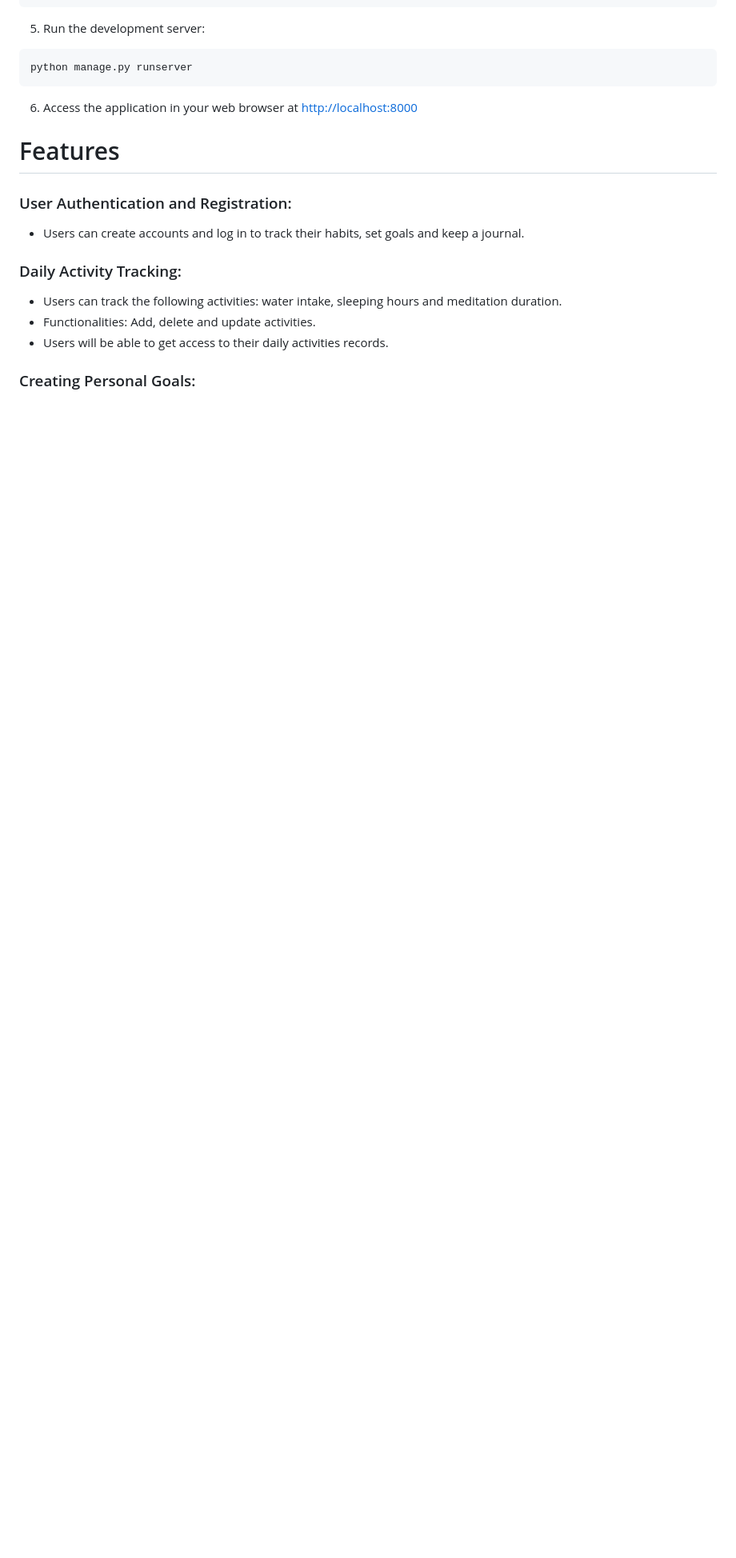
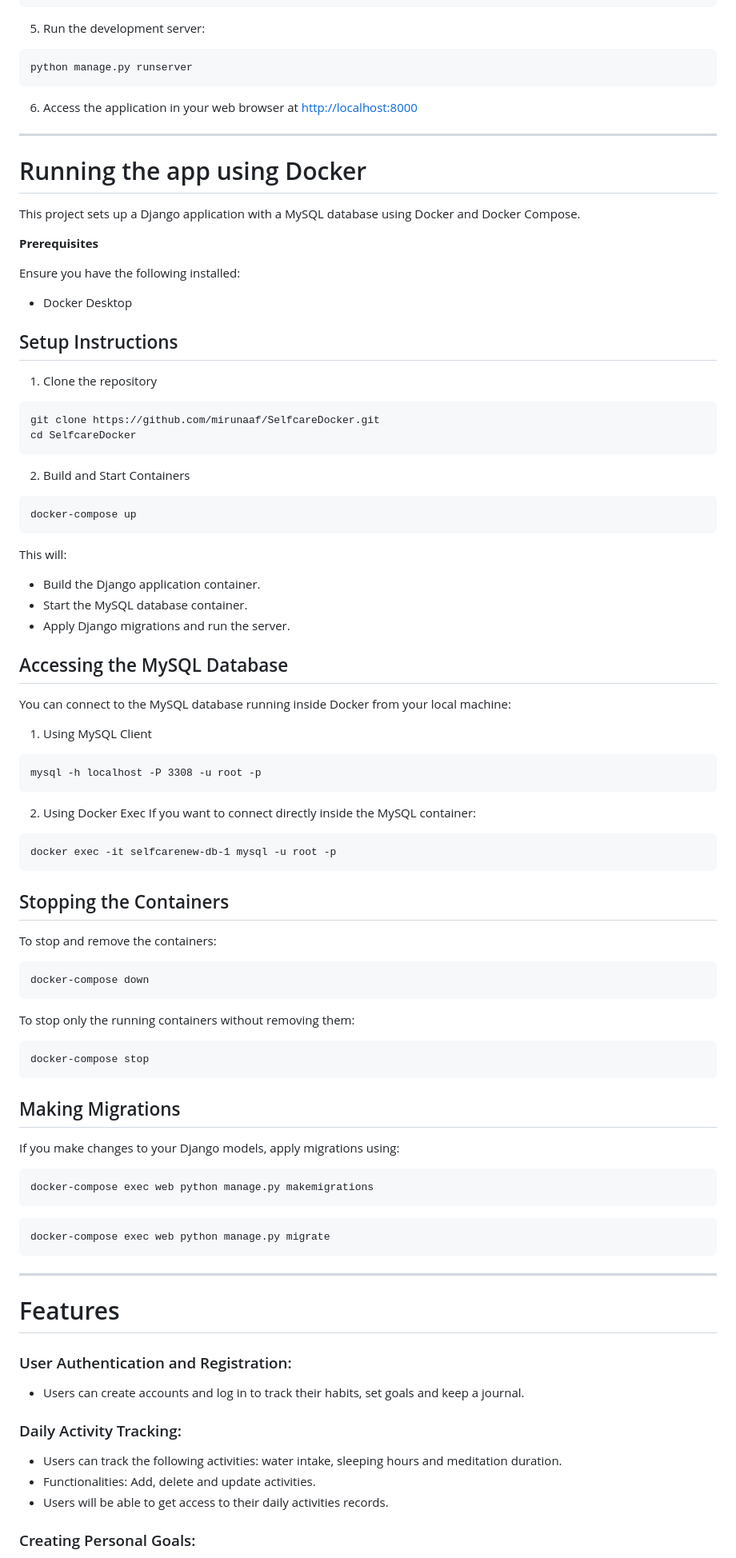
Before and after one commit to mirunaaf/SelfcareDocker, a Markdown page: README.md, the part around the change printed below. Shown: that part at 80% size. Rendered like a GitHub page; blank space fills up the shorter version.

````diff
--- a/README.md
+++ b/README.md
@@ -38,9 +38,64 @@ python manage.py runserver
 ```
 
 6. Access the application in your web browser at [http://localhost:8000](url)
+---
+# Running the app using Docker #
 
 
+This project sets up a Django application with a MySQL database using Docker and Docker Compose.
 
+**Prerequisites**
+
+Ensure you have the following installed:
+* Docker Desktop
+
+## Setup Instructions ##
+
+1. Clone the repository
+```
+git clone https://github.com/mirunaaf/SelfcareDocker.git
+cd SelfcareDocker
+```
+2. Build and Start Containers
+```
+docker-compose up
+```
+This will:
+* Build the Django application container.
+* Start the MySQL database container.
+* Apply Django migrations and run the server.
+
+## Accessing the MySQL Database
+You can connect to the MySQL database running inside Docker from your local machine:
+1. Using MySQL Client
+```
+mysql -h localhost -P 3308 -u root -p
+```
+2. Using Docker Exec
+If you want to connect directly inside the MySQL container:
+```
+docker exec -it selfcarenew-db-1 mysql -u root -p
+```
+
+## Stopping the Containers
+
+To stop and remove the containers:
+```
+docker-compose down
+```
+To stop only the running containers without removing them:
+```
+docker-compose stop
+```
+## Making Migrations
+If you make changes to your Django models, apply migrations using:
+```
+docker-compose exec web python manage.py makemigrations
+```
+```
+docker-compose exec web python manage.py migrate
+```
+___
 # Features #
 ### User Authentication and Registration: ###
   * Users can create accounts and log in to track their habits, set goals and keep a journal.
````
Also changed, not shown: other parts of README.md (+6 -6 lines).
